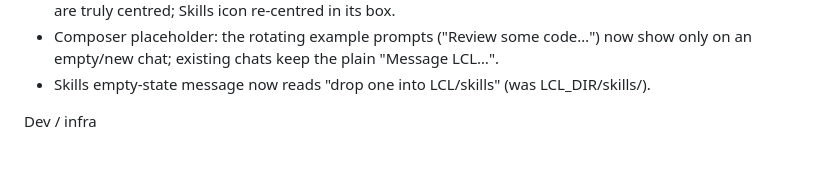
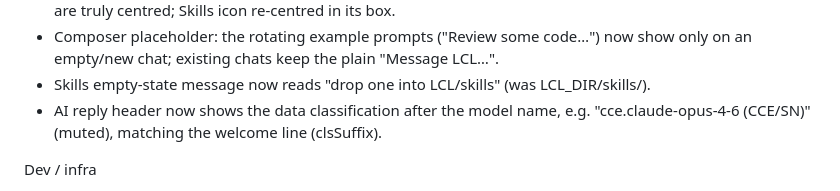
Before and after one commit to hack-techv2/LCL, a Markdown page: CHANGELOG.md, the part around the change. GitHub-like rendering; blank space fills up the shorter version.

Commit message:
alpha: changelog — classification in AI reply header

```diff
--- a/CHANGELOG.md
+++ b/CHANGELOG.md
@@ -99,6 +99,8 @@ UI polish
 - Composer placeholder: the rotating example prompts ("Review some code…") now show
   only on an empty/new chat; existing chats keep the plain "Message LCL…".
 - Skills empty-state message now reads "drop one into LCL/skills" (was LCL_DIR/skills/).
+- AI reply header now shows the data classification after the model name, e.g.
+  "cce.claude-opus-4-6 (CCE/SN)" (muted), matching the welcome line (clsSuffix).
 
 Dev / infra
 - `#demo` no-API debug mode: seeds sample messages + a typing
```
